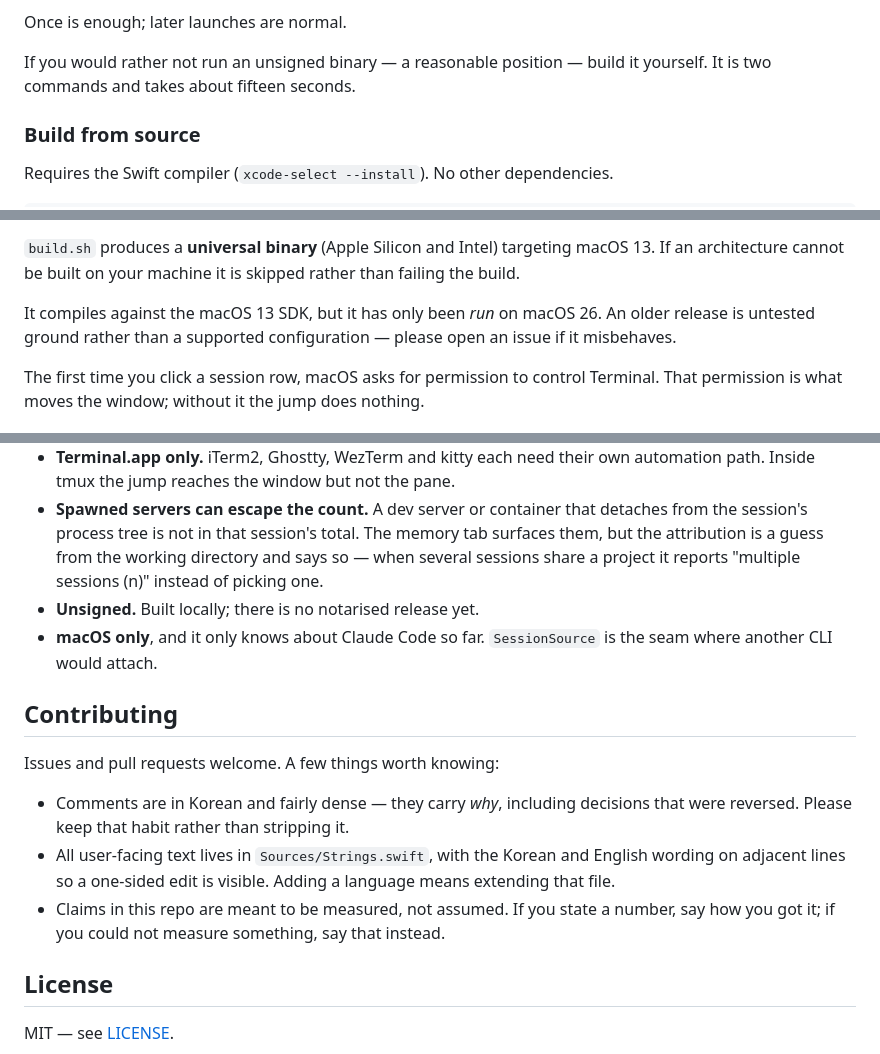
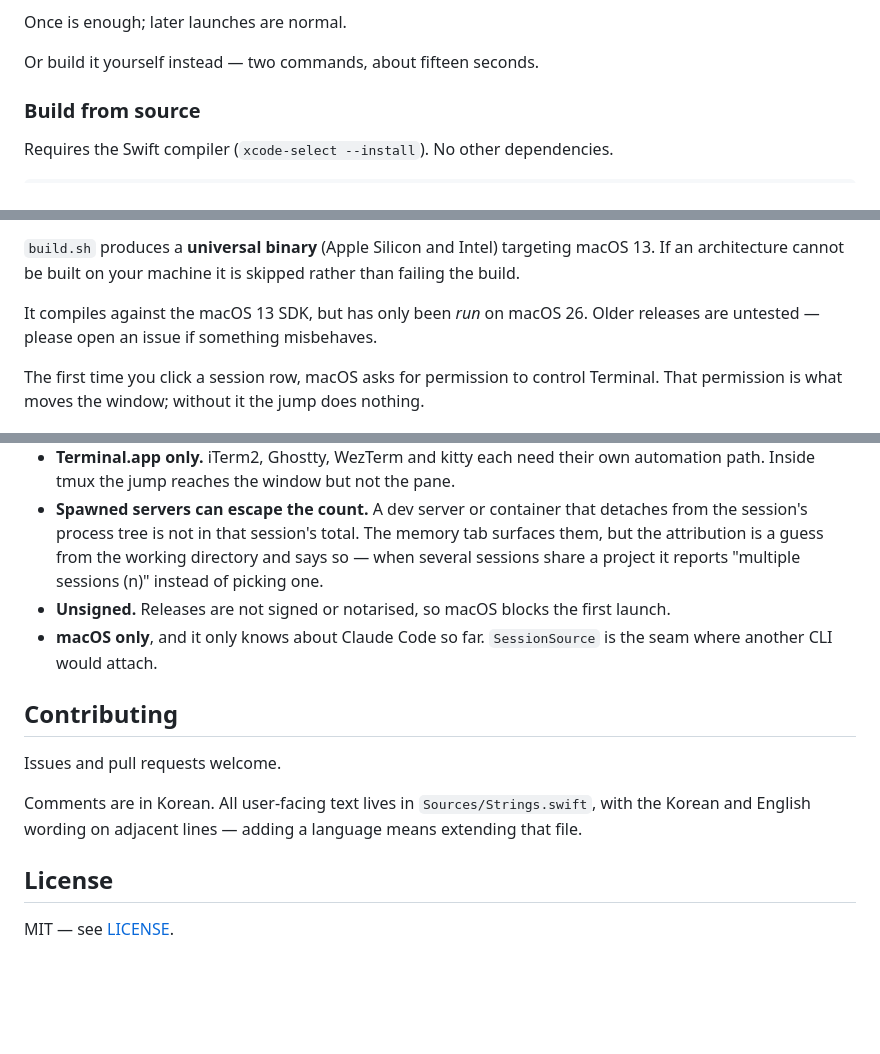
Before and after one commit to centell/agent-monitor, a Markdown page: README.md, 3 parts joined by grey strips. Rendered like a GitHub page; blank space fills up the shorter version.

```diff
--- a/README.md
+++ b/README.md
@@ -80,8 +80,7 @@ To allow it:
 
 Once is enough; later launches are normal.
 
-If you would rather not run an unsigned binary — a reasonable position — build it yourself. It is
-two commands and takes about fifteen seconds.
+Or build it yourself instead — two commands, about fifteen seconds.
 
 ### Build from source
 
@@ -99,8 +98,8 @@ again replaces the app and relaunches it if it was running. Pass `--no-run` to s
 `build.sh` produces a **universal binary** (Apple Silicon and Intel) targeting macOS 13. If an
 architecture cannot be built on your machine it is skipped rather than failing the build.
 
-It compiles against the macOS 13 SDK, but it has only been *run* on macOS 26. An older release is
-untested ground rather than a supported configuration — please open an issue if it misbehaves.
+It compiles against the macOS 13 SDK, but has only been *run* on macOS 26. Older releases are
+untested — please open an issue if something misbehaves.
 
 The first time you click a session row, macOS asks for permission to control Terminal. That
 permission is what moves the window; without it the jump does nothing.
@@ -138,20 +137,16 @@ agent-monitor --roots     # which account roots are scanned
   session's process tree is not in that session's total. The memory tab surfaces them, but the
   attribution is a guess from the working directory and says so — when several sessions share a
   project it reports "multiple sessions (n)" instead of picking one.
-- **Unsigned.** Built locally; there is no notarised release yet.
+- **Unsigned.** Releases are not signed or notarised, so macOS blocks the first launch.
 - **macOS only**, and it only knows about Claude Code so far. `SessionSource` is the seam where
   another CLI would attach.
 
 ## Contributing
 
-Issues and pull requests welcome. A few things worth knowing:
+Issues and pull requests welcome.
 
-- Comments are in Korean and fairly dense — they carry *why*, including decisions that were
-  reversed. Please keep that habit rather than stripping it.
-- All user-facing text lives in `Sources/Strings.swift`, with the Korean and English wording on
-  adjacent lines so a one-sided edit is visible. Adding a language means extending that file.
-- Claims in this repo are meant to be measured, not assumed. If you state a number, say how you
-  got it; if you could not measure something, say that instead.
+Comments are in Korean. All user-facing text lives in `Sources/Strings.swift`, with the Korean and
+English wording on adjacent lines — adding a language means extending that file.
 
 ## License
 
```
Also changed, not shown: README.ko.md (+6 -11 lines).
